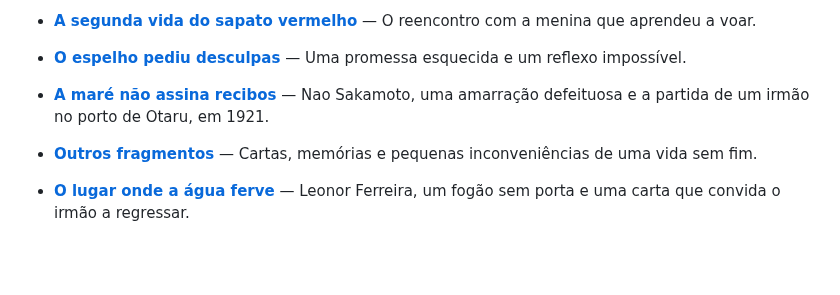
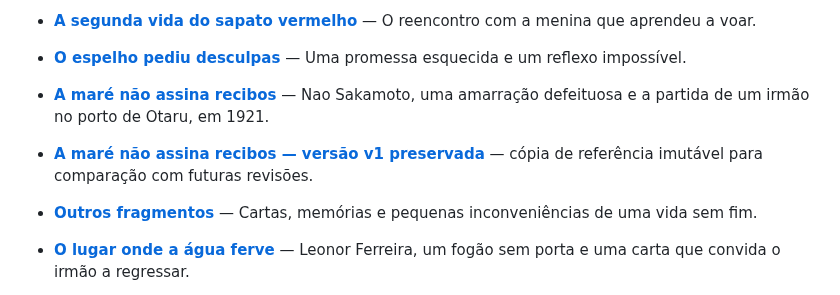
Before and after one commit to Vranuska/vespera-aeternum, a Markdown page: README.md, the part around the change. Rendered like a GitHub page; blank space fills up the shorter version.

Commit message:
Index preserved v1 of A maré não assina recibos

```diff
--- a/README.md
+++ b/README.md
@@ -53,6 +53,7 @@ Este é um lugar para as histórias que sobrevivem — sobretudo aquelas que, à
 - **[A segunda vida do sapato vermelho](arquivo/fragmentos/a-segunda-vida-do-sapato-vermelho.md)** — O reencontro com a menina que aprendeu a voar.
 - **[O espelho pediu desculpas](arquivo/fragmentos/o-espelho-pediu-desculpas.md)** — Uma promessa esquecida e um reflexo impossível.
 - **[A maré não assina recibos](arquivo/fragmentos/a-mare-nao-assina-recibos.md)** — Nao Sakamoto, uma amarração defeituosa e a partida de um irmão no porto de Otaru, em 1921.
+- **[A maré não assina recibos — versão v1 preservada](arquivo/fragmentos/versoes/a-mare-nao-assina-recibos-v1.md)** — cópia de referência imutável para comparação com futuras revisões.
 - **[Outros fragmentos](arquivo/fragmentos/)** — Cartas, memórias e pequenas inconveniências de uma vida sem fim.
 
 - **[O lugar onde a água ferve](arquivo/ciclo-das-inacabadas/o-lugar-onde-a-agua-ferve-v1.md)** — Leonor Ferreira, um fogão sem porta e uma carta que convida o irmão a regressar.
```
